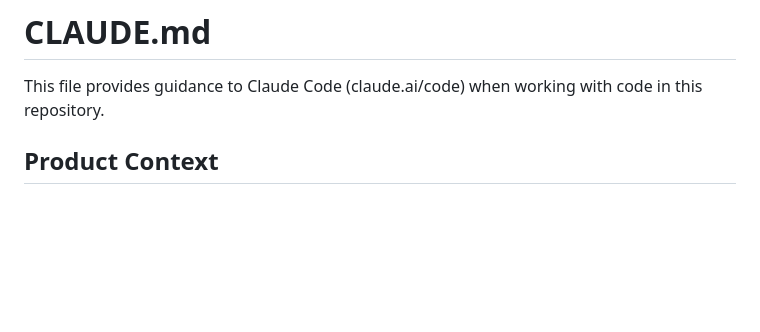
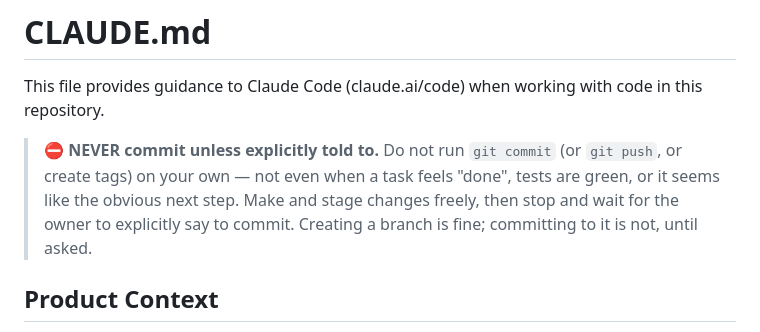
Before and after one commit to Aumaidkh/Odo-Mobile, a Markdown page: CLAUDE.md, the part around the change. Rendered like a GitHub page; blank space fills up the shorter version.

Commit message:
docs: never commit without explicit owner approval
Add a top-level rule to CLAUDE.md so the agent stages changes and waits,
rather than committing/pushing/tagging on its own when work looks done.

Co-Authored-By: Claude Opus 4.8 (1M context) <noreply@anthropic.com>

```diff
--- a/CLAUDE.md
+++ b/CLAUDE.md
@@ -1,6 +1,8 @@
 # CLAUDE.md
 
 This file provides guidance to Claude Code (claude.ai/code) when working with code in this repository.
+
+> **⛔ NEVER commit unless explicitly told to.** Do not run `git commit` (or `git push`, or create tags) on your own — not even when a task feels "done", tests are green, or it seems like the obvious next step. Make and stage changes freely, then stop and wait for the owner to explicitly say to commit. Creating a branch is fine; committing to it is not, until asked.
 
 ## Product Context
 
```
